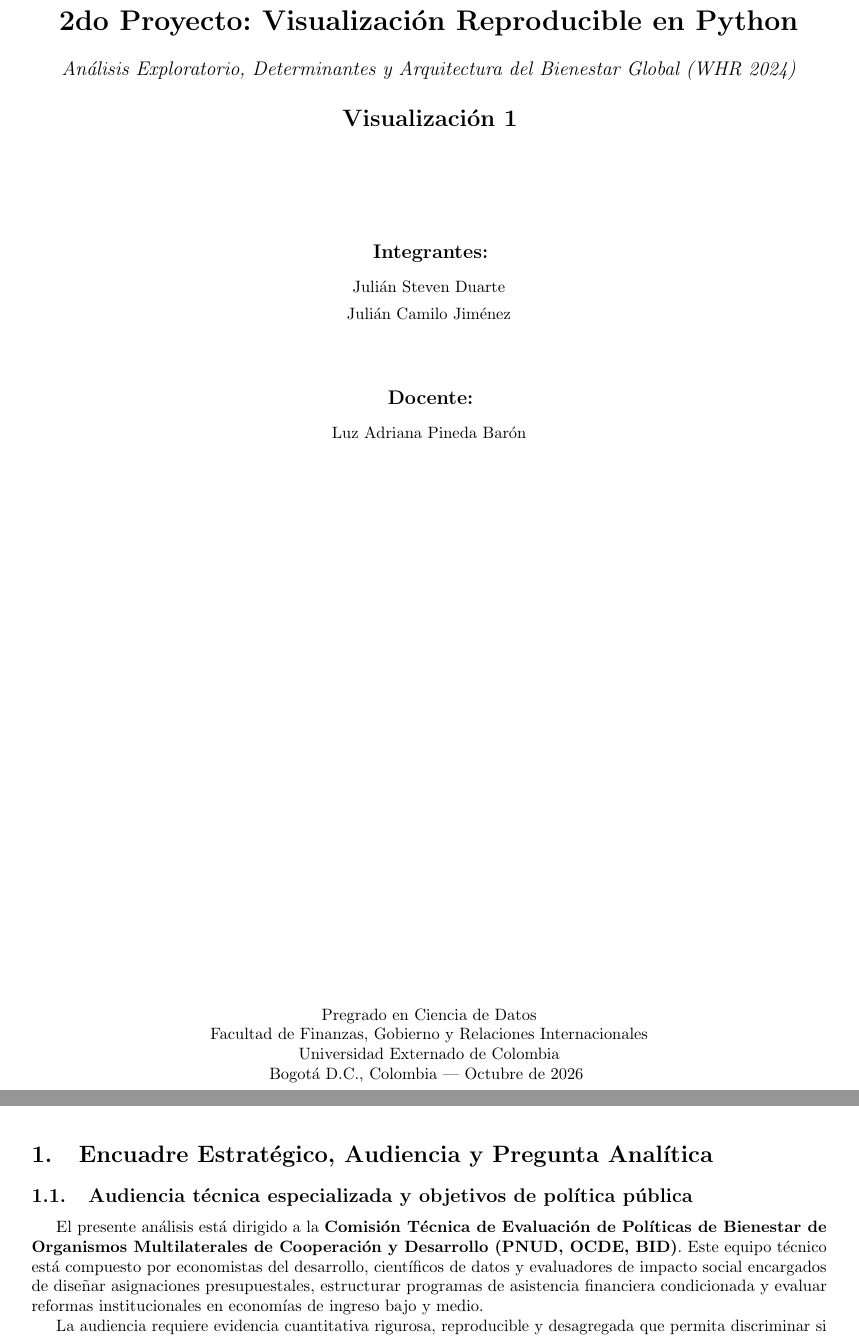
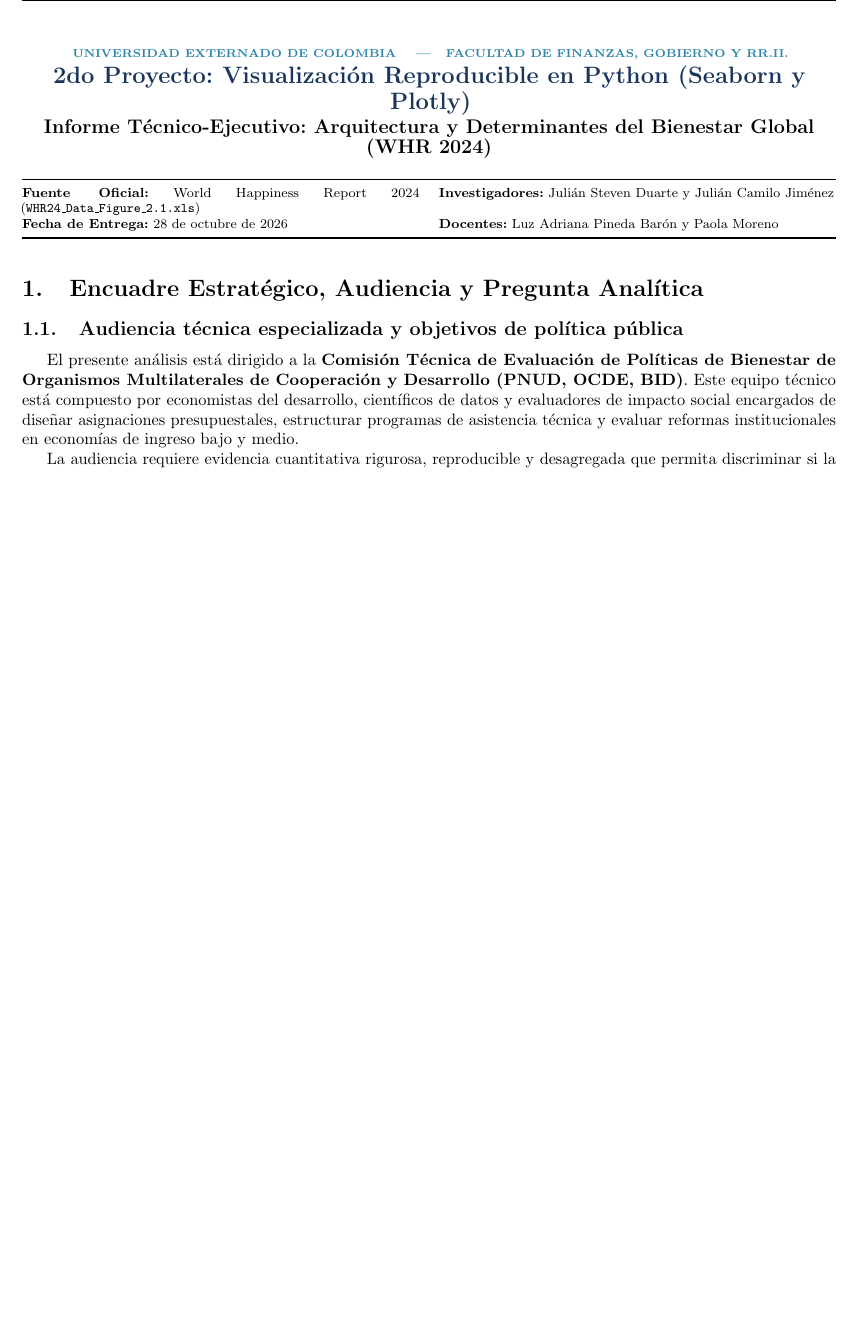
Before and after one commit to Juliand10x/Proyecto-2---visualizaci-n, a LaTeX document (Equipo_Duarte_Jimenez_Proyecto2_Documento_Ejecutivo.tex): two parts of pages 1 and 2 of 5 before the commit and part of page 1 of 4 after it, the two joined at a grey line, cut at the place of the change, the shorter picture padded with empty space. Compiled offline with pdfLaTeX.

Commit message:
fix(docs): ajustar maquetacion LaTeX a 4 paginas exactas (3 informe + 1 anexo IA) para estricto cumplimiento de rubrica

```diff
--- a/Equipo_Duarte_Jimenez_Proyecto2_Documento_Ejecutivo.tex
+++ b/Equipo_Duarte_Jimenez_Proyecto2_Documento_Ejecutivo.tex
@@ -4,7 +4,7 @@
 \usepackage[utf8]{inputenc}
 \usepackage[spanish, es-nodecimaldot]{babel}
 \usepackage{amsmath, amssymb, amsfonts}
-\usepackage{geometry}
+\usepackage[top=1.8cm, bottom=2.0cm, left=1.8cm, right=1.8cm]{geometry}
 \usepackage{hyperref}
 \usepackage{booktabs}
 \usepackage{tabularx}
@@ -28,45 +32,31 @@
 \pagestyle{fancy}
 \fancyhf{}
 \renewcommand{\headrulewidth}{0.4pt}
-\fancyhead[L]{\small\itshape Universidad Externado de Colombia}
-\fancyhead[R]{\small\bfseries Visualización 1 --- 2do Proyecto}
-\fancyfoot[C]{\thepage}
+\fancyhead[L]{\small\itshape Universidad Externado de Colombia --- Visualización 1}
+\fancyhead[R]{\small\bfseries Informe Ejecutivo: Determinantes del Bienestar Global}
+\fancyfoot[C]{\small Página \thepage\ de 4}
+
+\setlist{noitemsep, topsep=2pt, parsep=1pt, partopsep=0pt, leftmargin=*}
 
 \begin{document}
 
 % ==============================================================================
-% PÁGINA 1: PORTADA OFICIAL
+% ENCABEZADO INSTITUCIONAL EJECUTIVO (PÁGINA 1)
 % ==============================================================================
-\begin{titlepage}
-    \centering
-    \vspace*{2.0cm}
+\begin{center}
+    {\scriptsize\textbf{\color{secondary}UNIVERSIDAD EXTERNADO DE COLOMBIA \quad|\quad FACULTAD DE FINANZAS, GOBIERNO Y RR.II.}}\\[0.1cm]
+    {\Large\textbf{\color{primary}2do Proyecto: Visualización Reproducible en Python (Seaborn y Plotly)}}\\[0.1cm]
+    {\large\textbf{Informe Técnico-Ejecutivo: Arquitectura y Determinantes del Bienestar Global (WHR 2024)}}\\[0.15cm]
+    \rule{\linewidth}{0.8pt}\\[0.1cm]
+    \footnotesize
+    \begin{tabularx}{\linewidth}{@{}X X@{}}
+        \textbf{Fuente Oficial:} World Happiness Report 2024 (\texttt{WHR24\_Data\_Figure\_2.1.xls}) & \textbf{Investigadores:} Julián Steven Duarte y Julián Camilo Jiménez \\
+        \textbf{Fecha de Entrega:} 28 de octubre de 2026 & \textbf{Docentes:} Luz Adriana Pineda Barón y Paola Moreno
+    \end{tabularx}\\[0.05cm]
+    \rule{\linewidth}{0.8pt}
+\end{center}
 
-    {\LARGE\bfseries 2do Proyecto: Visualización Reproducible en Python}\\[0.5cm]
-    {\large\itshape Análisis Exploratorio, Determinantes y Arquitectura del Bienestar Global (WHR 2024)}\\[0.6cm]
-    {\Large\textbf{Visualización 1}}\\[2.5cm]
-
-    \begin{minipage}{0.85\textwidth}
-        \centering
-        \textbf{\large Integrantes:}\\[0.3cm]
-        Julián Steven Duarte\\[0.15cm]
-        Julián Camilo Jiménez\\[1.4cm]
-
-        \textbf{\large Docente:}\\[0.3cm]
-        Luz Adriana Pineda Barón
-    \end{minipage}
-
-    \vfill
-
-    {\normalsize Pregrado en Ciencia de Datos\\
-    Facultad de Finanzas, Gobierno y Relaciones Internacionales\\
-    Universidad Externado de Colombia\\
-    Bogotá D.C., Colombia --- Octubre de 2026}
-    \vspace*{0.5cm}
-\end{titlepage}
-
-\newpage
-\pagenumbering{arabic}
-\setcounter{page}{2}
+\vspace{-0.2cm}
 
 % ==============================================================================
 % 1. ENCUADRE ESTRATÉGICO, AUDIENCIA Y PREGUNTA ANALÍTICA
@@ -74,7 +64,7 @@
 \section{Encuadre Estratégico, Audiencia y Pregunta Analítica}
 
 \subsection{Audiencia técnica especializada y objetivos de política pública}
-El presente análisis está dirigido a la \textbf{Comisión Técnica de Evaluación de Políticas de Bienestar de Organismos Multilaterales de Cooperación y Desarrollo (PNUD, OCDE, BID)}. Este equipo técnico está compuesto por economistas del desarrollo, científicos de datos y evaluadores de impacto social encargados de diseñar asignaciones presupuestales, estructurar programas de asistencia financiera condicionada y evaluar reformas institucionales en economías de ingreso bajo y medio.
+El presente análisis está dirigido a la \textbf{Comisión Técnica de Evaluación de Políticas de Bienestar de Organismos Multilaterales de Cooperación y Desarrollo (PNUD, OCDE, BID)}. Este equipo técnico está compuesto por economistas del desarrollo, científicos de datos y evaluadores de impacto social encargados de diseñar asignaciones presupuestales, estructurar programas de asistencia técnica y evaluar reformas institucionales en economías de ingreso bajo y medio.
 
 La audiencia requiere evidencia cuantitativa rigurosa, reproducible y desagregada que permita discriminar si la inversión pública debe priorizar exclusivamente la infraestructura de capital productivo (crecimiento del PIB) o si, por el contrario, los recursos de cooperación internacional generan mayor retorno marginal en bienestar cuando se canalizan hacia el fortalecimiento de redes de protección comunitaria y la reducción de costos de transacción causados por la corrupción institucional.
 
```
Also changed, not shown: Equipo_Duarte_Jimenez_Proyecto2_Documento_Ejecutivo.pdf, Equipo_Duarte_Jimenez_Proyecto2_Documento_Ejecutivo.tex (24 more changed lines).
